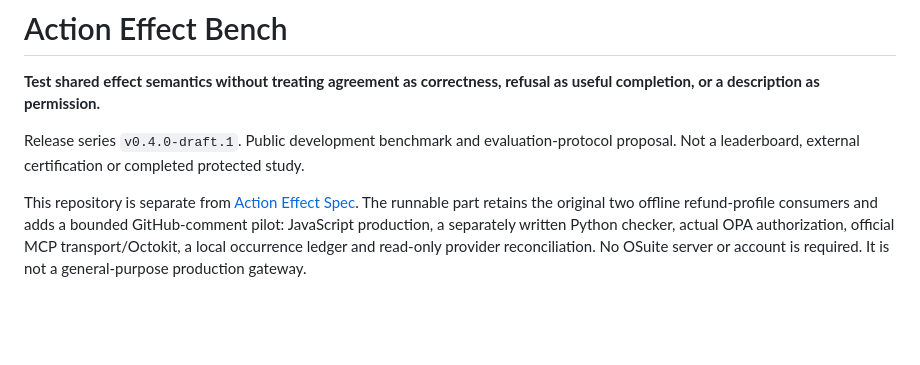
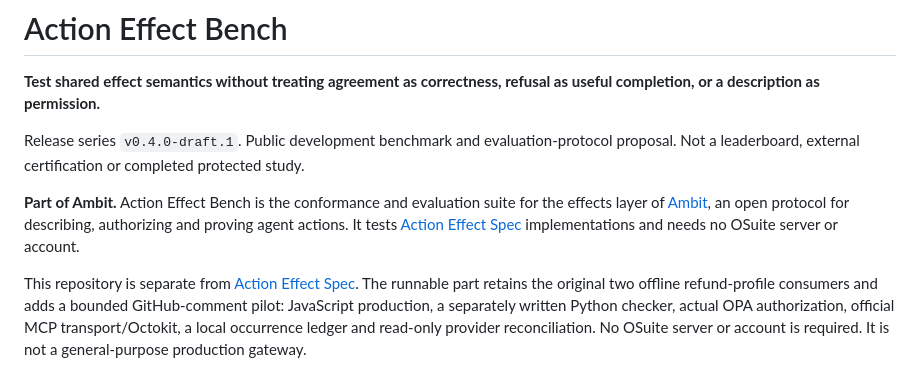
Before and after one commit to OndCo/Action-Effect-Bench, a Markdown page: README.md, the part around the change. Rendered like a GitHub page; blank space fills up the shorter version.

```diff
--- a/README.md
+++ b/README.md
@@ -5,6 +5,12 @@ refusal as useful completion, or a description as permission.**
 
 Release series `v0.4.0-draft.1`. Public development benchmark and evaluation-protocol
 proposal. Not a leaderboard, external certification or completed protected study.
+
+**Part of Ambit.** Action Effect Bench is the conformance and evaluation suite
+for the effects layer of [Ambit](https://ond.cc/ambit), an open protocol for
+describing, authorizing and proving agent actions. It tests
+[Action Effect Spec](https://github.com/OndCo/Action-Effect-Spec)
+implementations and needs no OSuite server or account.
 
 This repository is separate from
 [Action Effect Spec](https://github.com/OndCo/Action-Effect-Spec). The runnable
```
Also changed, not shown: CHANGELOG.md (+6 -0 lines).
